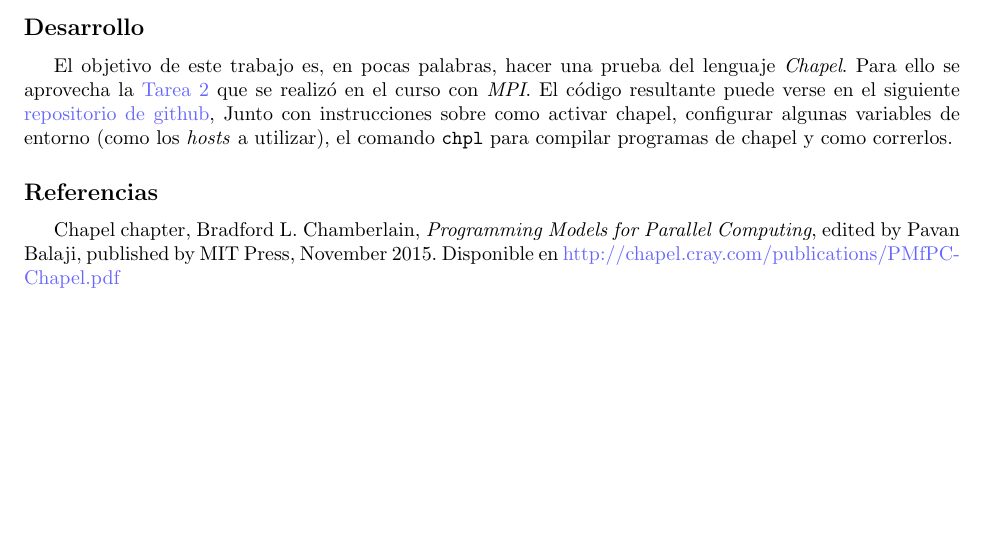
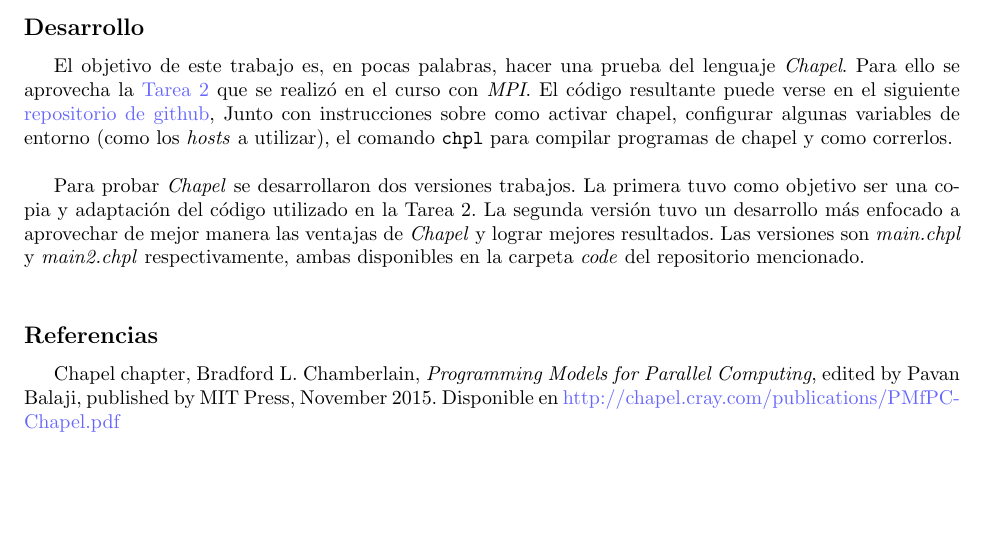
Before and after one commit to negebauer/IIC3524-Distribuidos-Investigacion, a LaTeX document (inform/Informe.tex): part of page 2 of 2, cut so that both start at the same text. Compiled offline with pdfLaTeX.

Commit message:
Last inform, headache :(

```diff
--- a/inform/Informe.tex
+++ b/inform/Informe.tex
@@ -140,7 +140,11 @@ El tercer punto se refiere a que el lenguaje fue escrito tomando inspiración de
 
 % \pagebreak
 \subsection*{Desarrollo}
-El objetivo de este trabajo es, en pocas palabras, hacer una prueba del lenguaje \textit{Chapel}. Para ello se aprovecha la \href{https://github.com/negebauer/IIC3524-T2}{\color{blue!60}Tarea 2} que se realizó en el curso con \textit{MPI}. El código resultante puede verse en el siguiente \href{https://github.com/negebauer/IIC3524-Investigacion}{\color{blue!60}repositorio de github}, Junto con instrucciones sobre como activar chapel, configurar algunas variables de entorno (como los \textit{hosts} a utilizar), el comando \verb|chpl| para compilar programas de chapel y como correrlos.
+El objetivo de este trabajo es, en pocas palabras, hacer una prueba del lenguaje \textit{Chapel}. Para ello se aprovecha la \href{https://github.com/negebauer/IIC3524-T2}{\color{blue!60}Tarea 2} que se realizó en el curso con \textit{MPI}. El código resultante puede verse en el siguiente \href{https://github.com/negebauer/IIC3524-Investigacion}{\color{blue!60}repositorio de github}, Junto con instrucciones sobre como activar chapel, configurar algunas variables de entorno (como los \textit{hosts} a utilizar), el comando \verb|chpl| para compilar programas de chapel y como correrlos.\\
+
+Para probar \textit{Chapel} se desarrollaron dos versiones trabajos. La primera tuvo como objetivo ser una copia y adaptación del código utilizado en la Tarea 2. La segunda versión tuvo un desarrollo más enfocado a aprovechar de mejor manera las ventajas de \textit{Chapel} y lograr mejores resultados. Las versiones son \textit{main.chpl} y \textit{main2.chpl} respectivamente, ambas disponibles en la carpeta \textit{code} del repositorio mencionado.\\
+
+
 
 % \pagebreak
 \subsection*{Referencias}
```
Also changed, not shown: inform/Informe.pdf.
